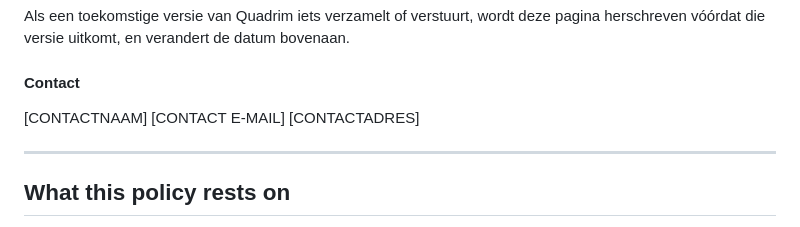
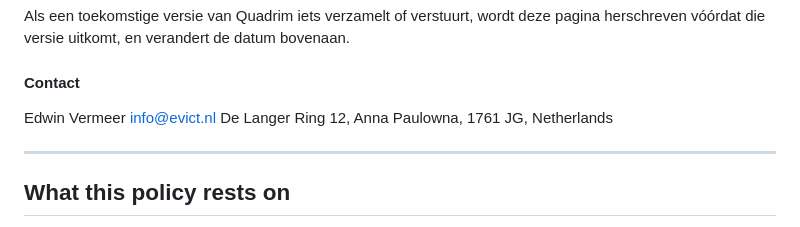
Before and after one commit to evermeer/Quadrim, a Markdown page: doc/store-listing.md, the part around the change. GitHub-like rendering.

Commit message:
updated store listing

```diff
--- a/doc/store-listing.md
+++ b/doc/store-listing.md
@@ -399,9 +399,10 @@ pagina herschreven vóórdat die versie uitkomt, en verandert de datum bovenaan.
 
 #### Contact
 
-[CONTACTNAAM]
-[CONTACT E-MAIL]
-[CONTACTADRES]
+Edwin Vermeer
+info@evict.nl
+De Langer Ring 12, Anna Paulowna, 1761 JG, Netherlands
+
 
 ---
 
```
